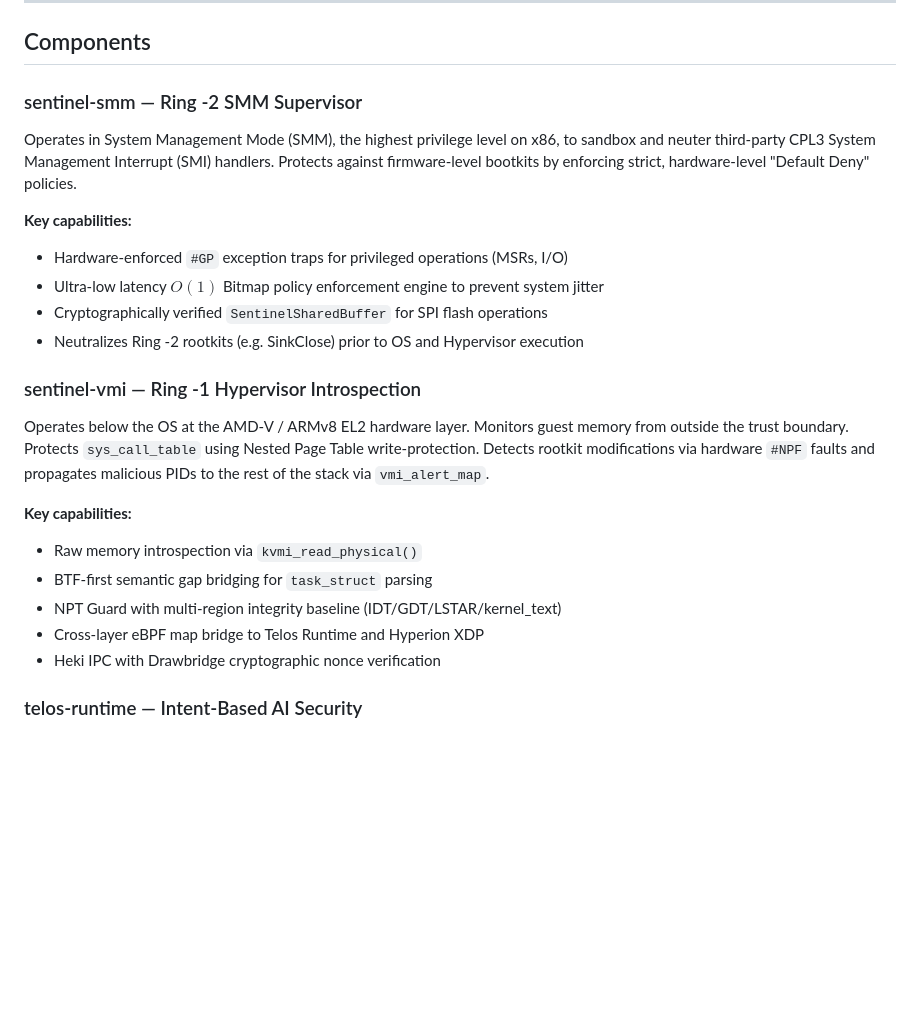
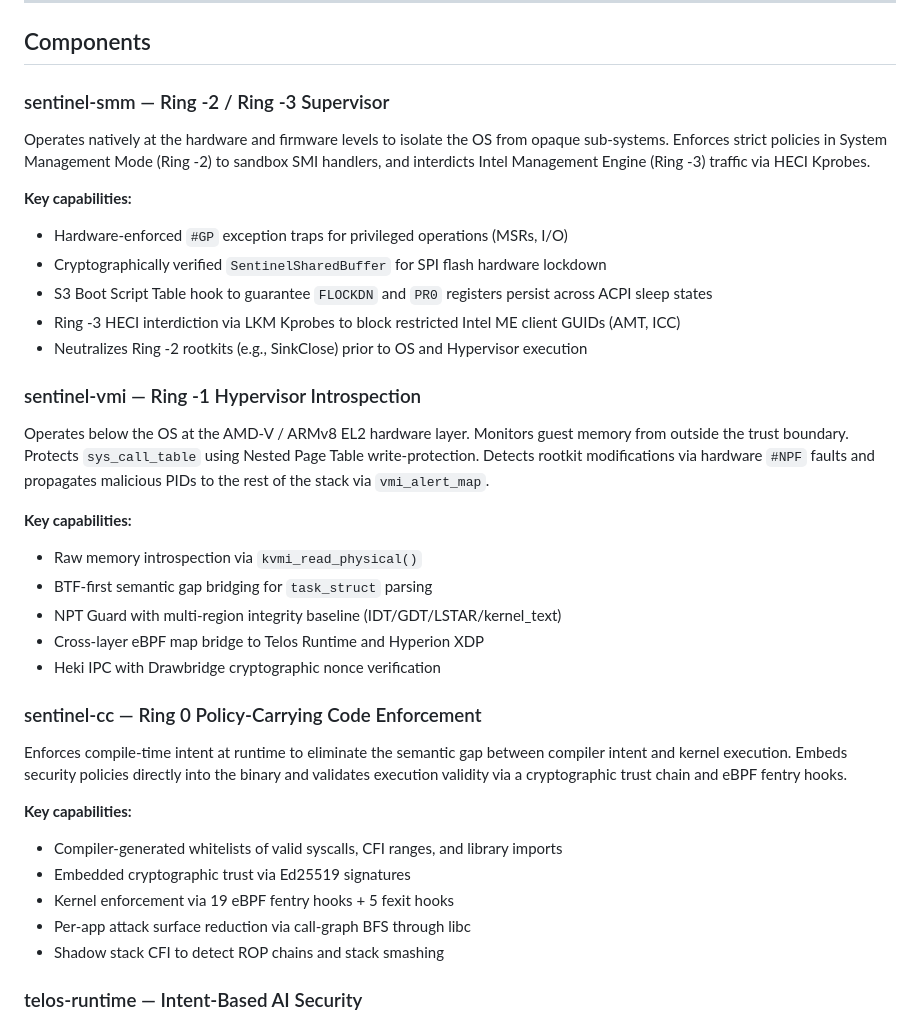
Before and after one commit to nevinshine/sentinel-stack, a Markdown page: README.md, the part around the change. Rendered like a GitHub page; blank space fills up the shorter version.

Commit message:
docs: update sentinel-smm to reflect ring -3 features

```diff
--- a/README.md
+++ b/README.md
@@ -111,15 +111,16 @@ graph TD
 
 ## Components
 
-### sentinel-smm — Ring -2 SMM Supervisor
+### sentinel-smm — Ring -2 / Ring -3 Supervisor
 
-Operates in System Management Mode (SMM), the highest privilege level on x86, to sandbox and neuter third-party CPL3 System Management Interrupt (SMI) handlers. Protects against firmware-level bootkits by enforcing strict, hardware-level "Default Deny" policies.
+Operates natively at the hardware and firmware levels to isolate the OS from opaque sub-systems. Enforces strict policies in System Management Mode (Ring -2) to sandbox SMI handlers, and interdicts Intel Management Engine (Ring -3) traffic via HECI Kprobes.
 
 **Key capabilities:**
 - Hardware-enforced `#GP` exception traps for privileged operations (MSRs, I/O)
-- Ultra-low latency $O(1)$ Bitmap policy enforcement engine to prevent system jitter
-- Cryptographically verified `SentinelSharedBuffer` for SPI flash operations
-- Neutralizes Ring -2 rootkits (e.g. SinkClose) prior to OS and Hypervisor execution
+- Cryptographically verified `SentinelSharedBuffer` for SPI flash hardware lockdown
+- S3 Boot Script Table hook to guarantee `FLOCKDN` and `PR0` registers persist across ACPI sleep states
+- Ring -3 HECI interdiction via LKM Kprobes to block restricted Intel ME client GUIDs (AMT, ICC)
+- Neutralizes Ring -2 rootkits (e.g., SinkClose) prior to OS and Hypervisor execution
 
 ### sentinel-vmi — Ring -1 Hypervisor Introspection
 
@@ -131,6 +132,18 @@ Operates below the OS at the AMD-V / ARMv8 EL2 hardware layer. Monitors guest me
 - NPT Guard with multi-region integrity baseline (IDT/GDT/LSTAR/kernel_text)
 - Cross-layer eBPF map bridge to Telos Runtime and Hyperion XDP
 - Heki IPC with Drawbridge cryptographic nonce verification
+
+### sentinel-cc — Ring 0 Policy-Carrying Code Enforcement
+
+Enforces compile-time intent at runtime to eliminate the semantic gap between compiler intent and kernel execution. Embeds security policies directly into the binary and validates execution validity via a cryptographic trust chain and eBPF fentry hooks.
+
+**Key capabilities:**
+- Compiler-generated whitelists of valid syscalls, CFI ranges, and library imports
+- Embedded cryptographic trust via Ed25519 signatures
+- Kernel enforcement via 19 eBPF fentry hooks + 5 fexit hooks
+- Per-app attack surface reduction via call-graph BFS through libc
+- Shadow stack CFI to detect ROP chains and stack smashing
+
 
 ### telos-runtime — Intent-Based AI Security
 
```
